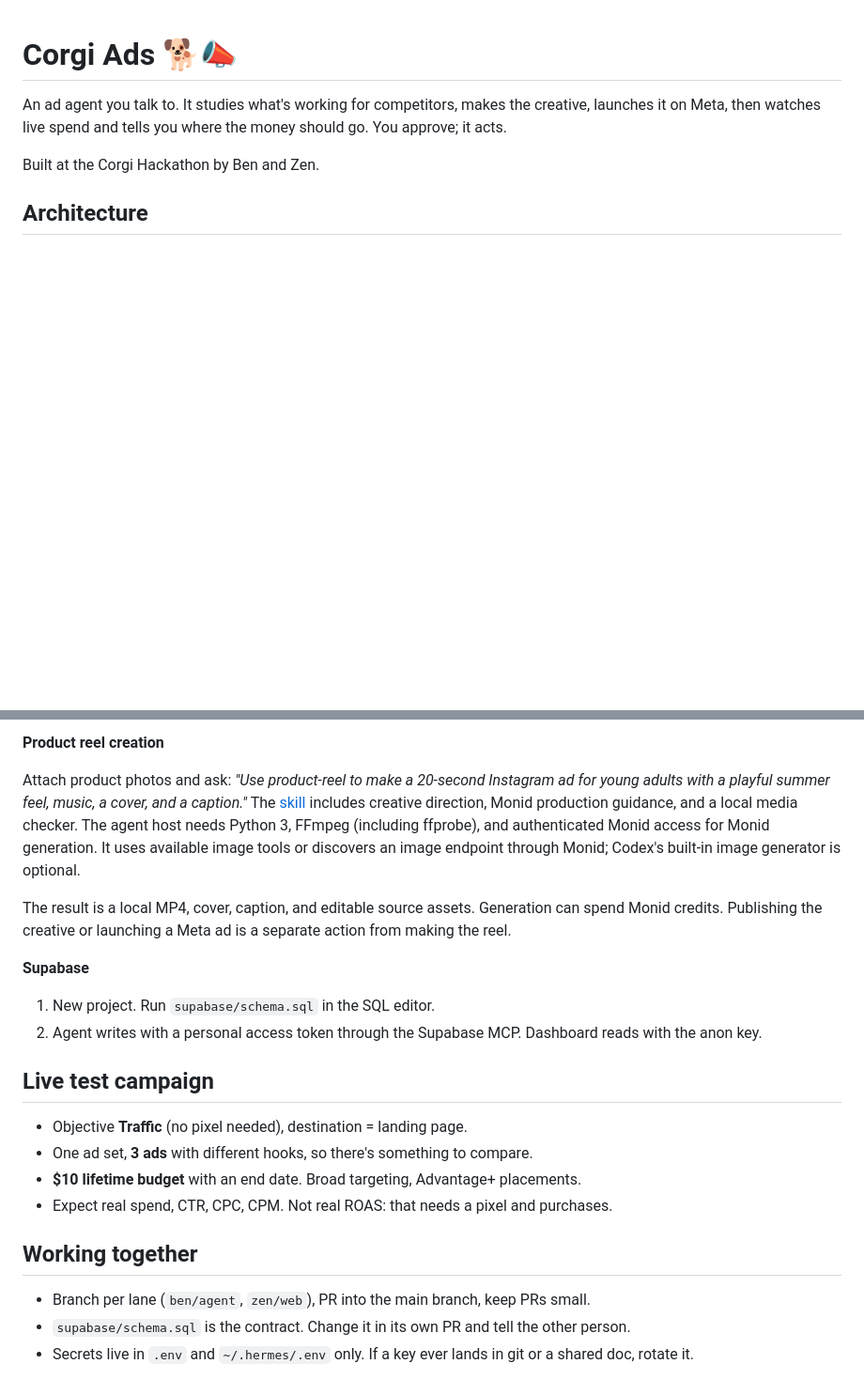
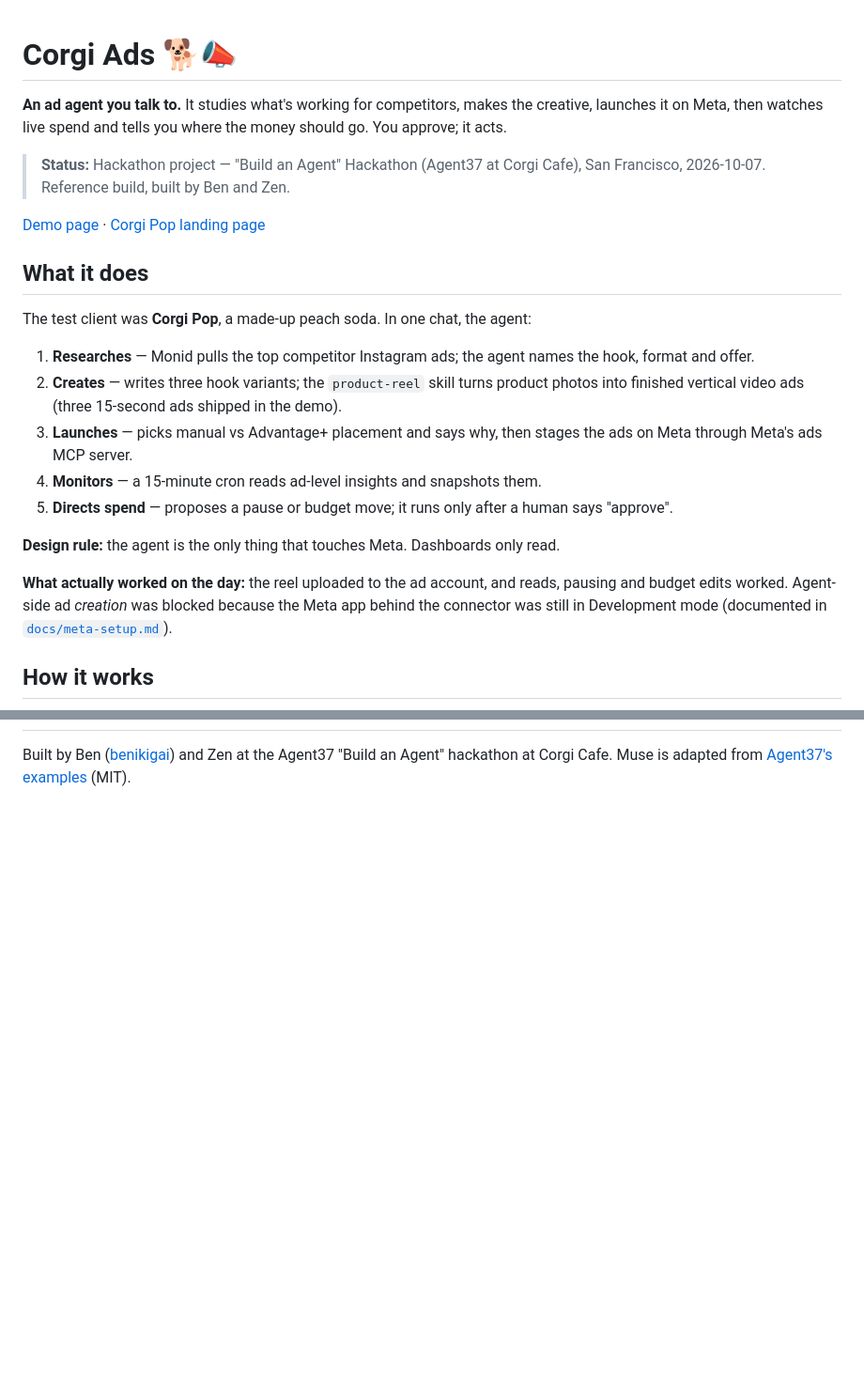
Before and after one commit to benikigai/corgihack, a Markdown page: README.md, 2 parts joined by grey strips. Shown at 94% size. Drawn GitHub-style; blank space fills up the shorter version.

````diff
--- a/README.md
+++ b/README.md
@@ -1,12 +1,26 @@
 # Corgi Ads 🐕📣
 
-An ad agent you talk to. It studies what's working for competitors, makes the
-creative, launches it on Meta, then watches live spend and tells you where the
-money should go. You approve; it acts.
+**An ad agent you talk to.** It studies what's working for competitors, makes the creative, launches it on Meta, then watches live spend and tells you where the money should go. You approve; it acts.
 
-Built at the Corgi Hackathon by Ben and Zen.
+> **Status:** Hackathon project — "Build an Agent" Hackathon (Agent37 at Corgi Cafe), San Francisco, 2026-10-07. Reference build, built by Ben and Zen.
 
-## Architecture
+[Demo page](https://corgi-hack-tau.vercel.app) · [Corgi Pop landing page](https://corgi-hack-tau.vercel.app/corgi-pop/)
+
+## What it does
+
+The test client was **Corgi Pop**, a made-up peach soda. In one chat, the agent:
+
+1. **Researches** — Monid pulls the top competitor Instagram ads; the agent names the hook, format and offer.
+2. **Creates** — writes three hook variants; the `product-reel` skill turns product photos into finished vertical video ads (three 15-second ads shipped in the demo).
+3. **Launches** — picks manual vs Advantage+ placement and says why, then stages the ads on Meta through Meta's ads MCP server.
+4. **Monitors** — a 15-minute cron reads ad-level insights and snapshots them.
+5. **Directs spend** — proposes a pause or budget move; it runs only after a human says "approve".
+
+**Design rule:** the agent is the only thing that touches Meta. Dashboards only read.
+
+**What actually worked on the day:** the reel uploaded to the ad account, and reads, pausing and budget edits worked. Agent-side ad *creation* was blocked because the Meta app behind the connector was still in Development mode (documented in [`docs/meta-setup.md`](docs/meta-setup.md)).
+
+## How it works
 
 ```mermaid
 flowchart LR
@@ -93,30 +81 @@ All dashboard links (Ads Manager, Business settings, developer app, public Ad Li
-**Product reel creation**
-
-Attach product photos and ask: *"Use product-reel to make a 20-second Instagram
-ad for young adults with a playful summer feel, music, a cover, and a caption."*
-The [skill](hermes/skills/marketing/product-reel/SKILL.md) includes creative
-direction, Monid production guidance, and a local media checker. The agent host
-needs Python 3, FFmpeg (including ffprobe), and authenticated Monid access for
-Monid generation. It uses available image tools or discovers an image endpoint
-through Monid; Codex's built-in image generator is optional.
-
-The result is a local MP4, cover, caption, and editable source assets. Generation
-can spend Monid credits. Publishing the creative or launching a Meta ad is a
-separate action from making the reel.
-
-**Supabase**
-1. New project. Run `supabase/schema.sql` in the SQL editor.
-2. Agent writes with a personal access token through the Supabase MCP. Dashboard reads with the anon key.
-
-## Live test campaign
-
-- Objective **Traffic** (no pixel needed), destination = landing page.
-- One ad set, **3 ads** with different hooks, so there's something to compare.
-- **$10 lifetime budget** with an end date. Broad targeting, Advantage+ placements.
-- Expect real spend, CTR, CPC, CPM. Not real ROAS: that needs a pixel and purchases.
-
-## Working together
-
-- Branch per lane (`ben/agent`, `zen/web`), PR into the main branch, keep PRs small.
-- `supabase/schema.sql` is the contract. Change it in its own PR and tell the other person.
-- Secrets live in `.env` and `~/.hermes/.env` only. If a key ever lands in git or a shared doc, rotate it.
+Built by Ben ([benikigai](https://github.com/benikigai)) and Zen at the Agent37 "Build an Agent" hackathon at Corgi Cafe. Muse is adapted from [Agent37's examples](https://github.com/agent37-platform/examples) (MIT).
````
Also changed, not shown: other parts of README.md (+37 -63 lines).
